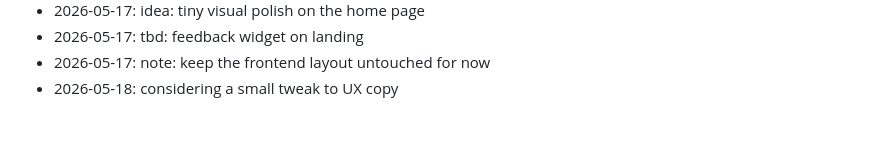
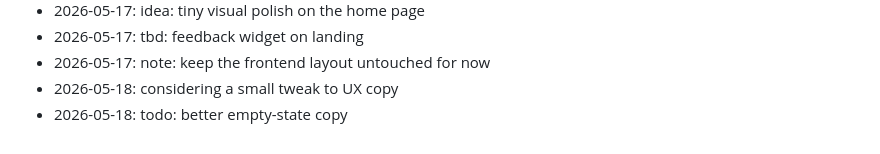
Before and after one commit to dhitalmonster-hub/letter-drop, a Markdown page: NOTES.md, the part around the change. Drawn GitHub-style.

Commit message:
docs: append to notes

```diff
--- a/NOTES.md
+++ b/NOTES.md
@@ -81,3 +81,4 @@ Dev journal — informal.
 - 2026-05-17: tbd: feedback widget on landing
 - 2026-05-17: note: keep the frontend layout untouched for now
 - 2026-05-18: considering a small tweak to UX copy
+- 2026-05-18: todo: better empty-state copy
```
